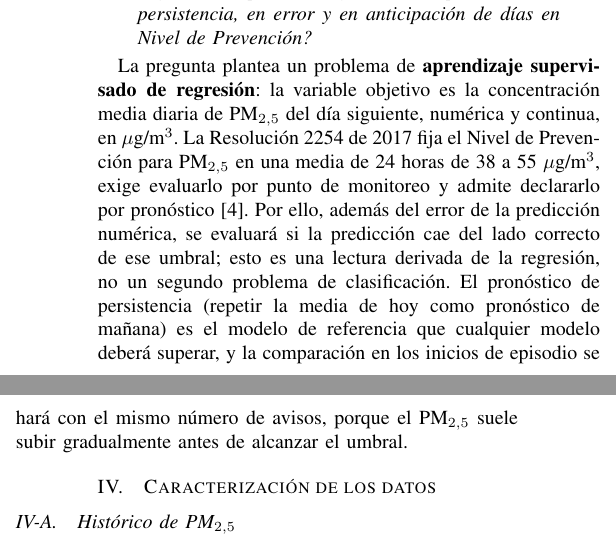
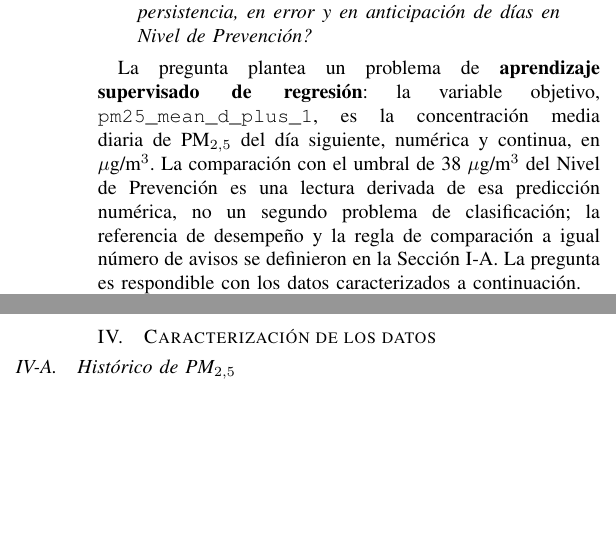
Before and after one commit to linaballesteros/air-quality-applied-ml, a LaTeX paper (paper/main.tex): two parts of the columns of page 2 of 4, joined at a grey line, cut so that both start at the same text, the shorter picture padded with empty space. Compiled offline with pdfLaTeX.

Commit message:
integrate introduction and problem statement with sections II-V
Trims section III to avoid repeating what the problem statement now
establishes, points the resolution citation to the shared bib entry and
fixes the escaped percent signs in its URL so the link renders correctly.

```diff
--- a/paper/main.tex
+++ b/paper/main.tex
@@ -194,18 +194,14 @@ Nivel de Prevención?}
 \end{quote}
 
 La pregunta plantea un problema de \textbf{aprendizaje supervisado de
-regresión}: la variable objetivo es la concentración media diaria de
-PM$_{2.5}$ del día siguiente, numérica y continua, en $\mu$g/m$^3$. La
-Resolución 2254 de 2017 fija el Nivel de Prevención para PM$_{2.5}$ en una
-media de 24 horas de 38 a 55~$\mu$g/m$^3$, exige evaluarlo por punto de
-monitoreo y admite declararlo por pronóstico \cite{minambiente2017resolucion2254}.
-Por ello, además del error de la predicción numérica, se evaluará si la
-predicción cae del lado correcto de ese umbral; esto es una lectura derivada
-de la regresión, no un segundo problema de clasificación. El pronóstico de
-persistencia (repetir la media de hoy como pronóstico de mañana) es el
-modelo de referencia que cualquier modelo deberá superar, y la comparación
-en los inicios de episodio se hará con el mismo número de avisos, porque
-el PM$_{2.5}$ suele subir gradualmente antes de alcanzar el umbral.
+regresión}: la variable objetivo, \texttt{pm25\_mean\_d\_plus\_1}, es la
+concentración media diaria de PM$_{2.5}$ del día siguiente, numérica y
+continua, en $\mu$g/m$^3$. La comparación con el umbral de 38~$\mu$g/m$^3$
+del Nivel de Prevención es una lectura derivada de esa predicción numérica,
+no un segundo problema de clasificación; la referencia de desempeño y la
+regla de comparación a igual número de avisos se definieron en la
+Sección~\ref{sec:problema}. La pregunta es respondible con los datos
+caracterizados a continuación.
 
 % =================================================
 % IV. CARACTERIZACIÓN DE LOS DATOS
```
Also changed, not shown: context.md (+10 -0 lines), paper/referencias.bib (+1 -1 lines), paper/README.md.
